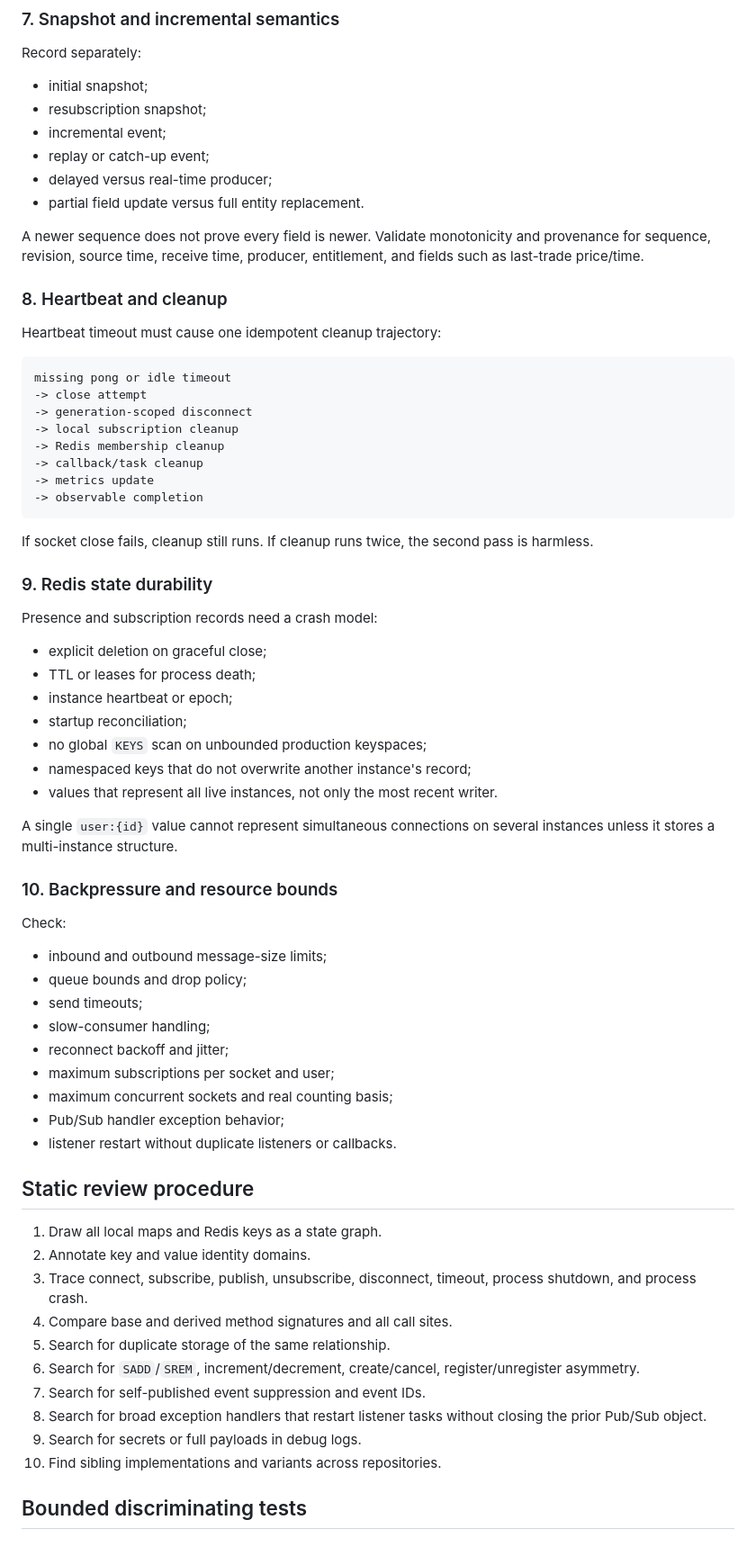
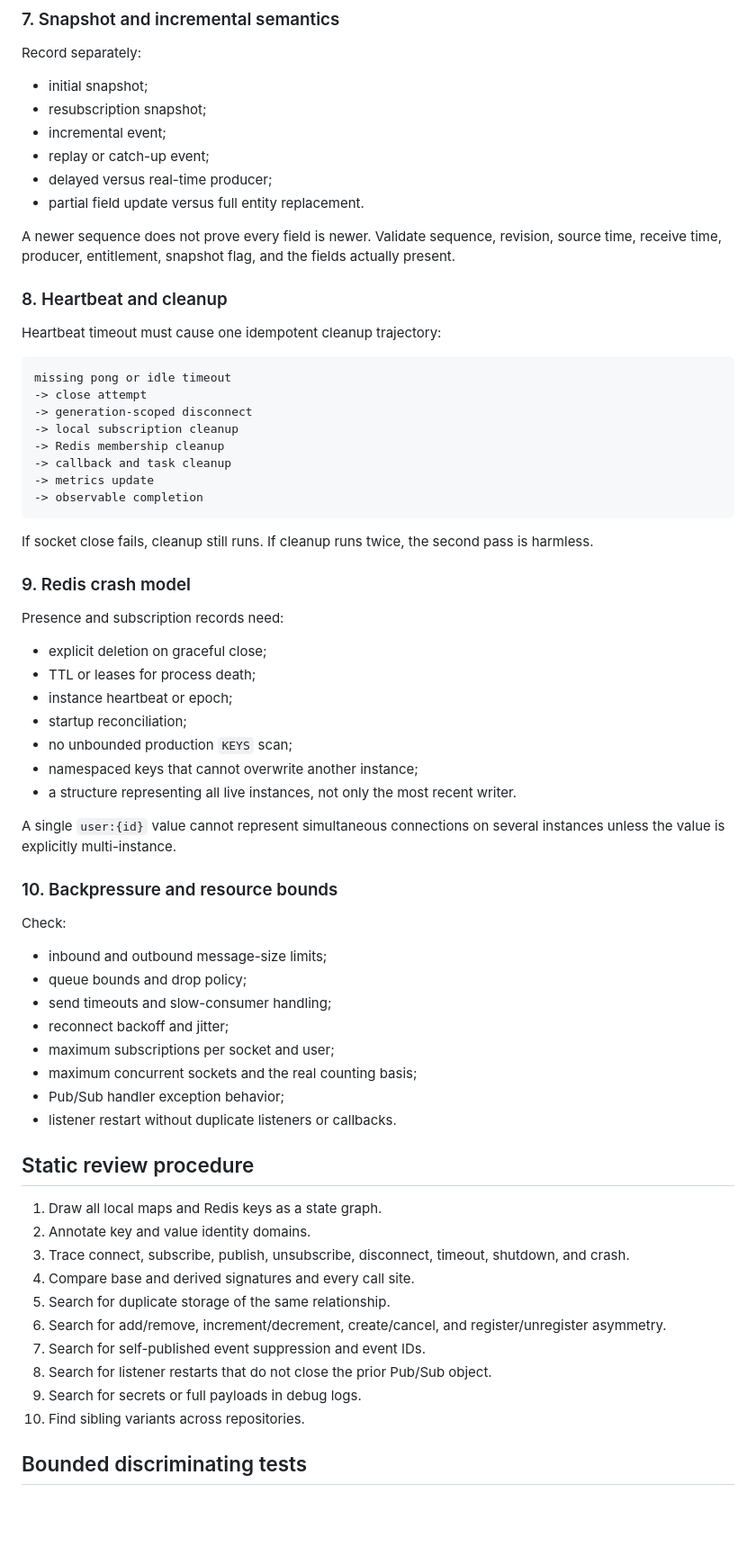
Before and after one commit to safal207/LiminalQAengineer, a Markdown page: skills/websocket-redis-lifecycle/SKILL.md, the part around one of its changes. Shown at 90% size. Rendered like a GitHub page; blank space fills up the shorter version.

````diff
--- a/skills/websocket-redis-lifecycle/SKILL.md
+++ b/skills/websocket-redis-lifecycle/SKILL.md
@@ -142,7 +154,7 @@ Record separately:
 - delayed versus real-time producer;
 - partial field update versus full entity replacement.
 
-A newer sequence does not prove every field is newer. Validate monotonicity and provenance for sequence, revision, source time, receive time, producer, entitlement, and fields such as last-trade price/time.
+A newer sequence does not prove every field is newer. Validate sequence, revision, source time, receive time, producer, entitlement, snapshot flag, and the fields actually present.
 
 ### 8. Heartbeat and cleanup
 
@@ -154,26 +166,26 @@ missing pong or idle timeout
 -> generation-scoped disconnect
 -> local subscription cleanup
 -> Redis membership cleanup
--> callback/task cleanup
+-> callback and task cleanup
 -> metrics update
 -> observable completion
 ```
 
 If socket close fails, cleanup still runs. If cleanup runs twice, the second pass is harmless.
 
-### 9. Redis state durability
+### 9. Redis crash model
 
-Presence and subscription records need a crash model:
+Presence and subscription records need:
 
 - explicit deletion on graceful close;
 - TTL or leases for process death;
 - instance heartbeat or epoch;
 - startup reconciliation;
-- no global `KEYS` scan on unbounded production keyspaces;
-- namespaced keys that do not overwrite another instance's record;
-- values that represent all live instances, not only the most recent writer.
+- no unbounded production `KEYS` scan;
+- namespaced keys that cannot overwrite another instance;
+- a structure representing all live instances, not only the most recent writer.
 
-A single `user:{id}` value cannot represent simultaneous connections on several instances unless it stores a multi-instance structure.
+A single `user:{id}` value cannot represent simultaneous connections on several instances unless the value is explicitly multi-instance.
 
 ### 10. Backpressure and resource bounds
 
@@ -181,11 +193,10 @@ Check:
 
 - inbound and outbound message-size limits;
 - queue bounds and drop policy;
-- send timeouts;
-- slow-consumer handling;
+- send timeouts and slow-consumer handling;
 - reconnect backoff and jitter;
 - maximum subscriptions per socket and user;
-- maximum concurrent sockets and real counting basis;
+- maximum concurrent sockets and the real counting basis;
 - Pub/Sub handler exception behavior;
 - listener restart without duplicate listeners or callbacks.
 
@@ -193,14 +204,14 @@ Check:
 
 1. Draw all local maps and Redis keys as a state graph.
 2. Annotate key and value identity domains.
-3. Trace connect, subscribe, publish, unsubscribe, disconnect, timeout, process shutdown, and process crash.
-4. Compare base and derived method signatures and all call sites.
+3. Trace connect, subscribe, publish, unsubscribe, disconnect, timeout, shutdown, and crash.
+4. Compare base and derived signatures and every call site.
 5. Search for duplicate storage of the same relationship.
-6. Search for `SADD`/`SREM`, increment/decrement, create/cancel, register/unregister asymmetry.
+6. Search for add/remove, increment/decrement, create/cancel, and register/unregister asymmetry.
 7. Search for self-published event suppression and event IDs.
-8. Search for broad exception handlers that restart listener tasks without closing the prior Pub/Sub object.
+8. Search for listener restarts that do not close the prior Pub/Sub object.
 9. Search for secrets or full payloads in debug logs.
-10. Find sibling implementations and variants across repositories.
+10. Find sibling variants across repositories.
 
 ## Bounded discriminating tests
 
````
Also changed, not shown: other parts of skills/websocket-redis-lifecycle/SKILL.md (+53 -54 lines).
